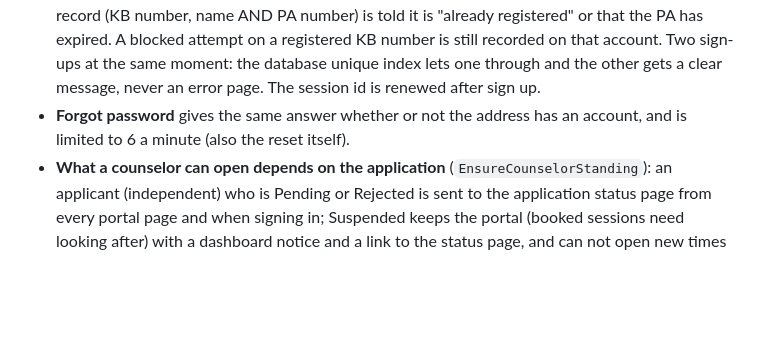
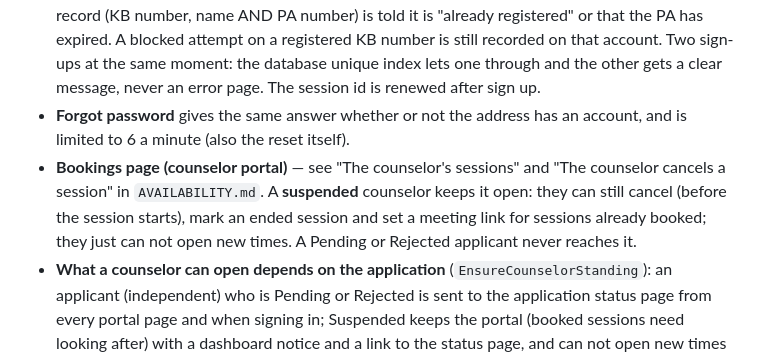
Before and after one commit to muhdammar-azizan/mykaunsel, a Markdown page: docs/COUNSELORS.md, the part around the change. Rendered like a GitHub page; blank space fills up the shorter version.

```diff
--- a/docs/COUNSELORS.md
+++ b/docs/COUNSELORS.md
@@ -109,6 +109,7 @@ Found by reading the code (docs kept in step with it). Parts A to E of the fix l
 
 - **Sign up is not a way to search the LKM directory.** `POST /counselors/signup` is limited to 10 a minute per address. A KB number, name and PA number that do not match give ONE answer (`LkmVerificationService::NOT_VERIFIED_MESSAGE`): no record, a wrong name, a wrong PA number and an already registered KB number look the same. Only someone who matches the record (KB number, name AND PA number) is told it is "already registered" or that the PA has expired. A blocked attempt on a registered KB number is still recorded on that account. Two sign-ups at the same moment: the database unique index lets one through and the other gets a clear message, never an error page. The session id is renewed after sign up.
 - **Forgot password** gives the same answer whether or not the address has an account, and is limited to 6 a minute (also the reset itself).
+- **Bookings page (counselor portal)** — see "The counselor's sessions" and "The counselor cancels a session" in `AVAILABILITY.md`. A **suspended** counselor keeps it open: they can still cancel (before the session starts), mark an ended session and set a meeting link for sessions already booked; they just can not open new times. A Pending or Rejected applicant never reaches it.
 - **What a counselor can open depends on the application** (`EnsureCounselorStanding`): an applicant (independent) who is Pending or Rejected is sent to the application status page from every portal page and when signing in; Suspended keeps the portal (booked sessions need looking after) with a dashboard notice and a link to the status page, and can not open new times (`EnsureCounselorCanOpenTimes` on the slot, hours and fill routes, as the suspension e-mail says). A counselor assigned by an organization never applied, so is not sent to an application page. The status page has its own Suspended screen (reason from the team; a renew-with-LKM note when the PA ran out).
 - **E-mails to the applicant:** the e-mail confirmation is sent at sign up (a failure never undoes the sign up; "Send the link again" on the status page), and `CounselorApplicationReceived` when all three documents are in and again after a rejection (no number, no document in it). The support address on the application pages is ONE setting (`landing.contact_email`, `LANDING_CONTACT_EMAIL`). Decision e-mails (approved, rejected, suspended) are still sent straight after the commit, not queued: queueing them needs a queue worker that always runs.
 - **The upload page** reads the `counselor_documents` table (it used to read three columns that no longer exist, so it never listed what was uploaded). Each document shows the file name, the date and "Received, not checked yet" / "Checked and fine" / "Needs replacement" with the note written for the applicant. The Profile page shows the LKM result in words ("the LKM directory record we hold": a copy, never a live connection) and the documents with their marks. Fields have labels; the dialog is a real dialog (Esc, focus).
```
Also changed, not shown: docs/AVAILABILITY.md (+13 -5 lines).
